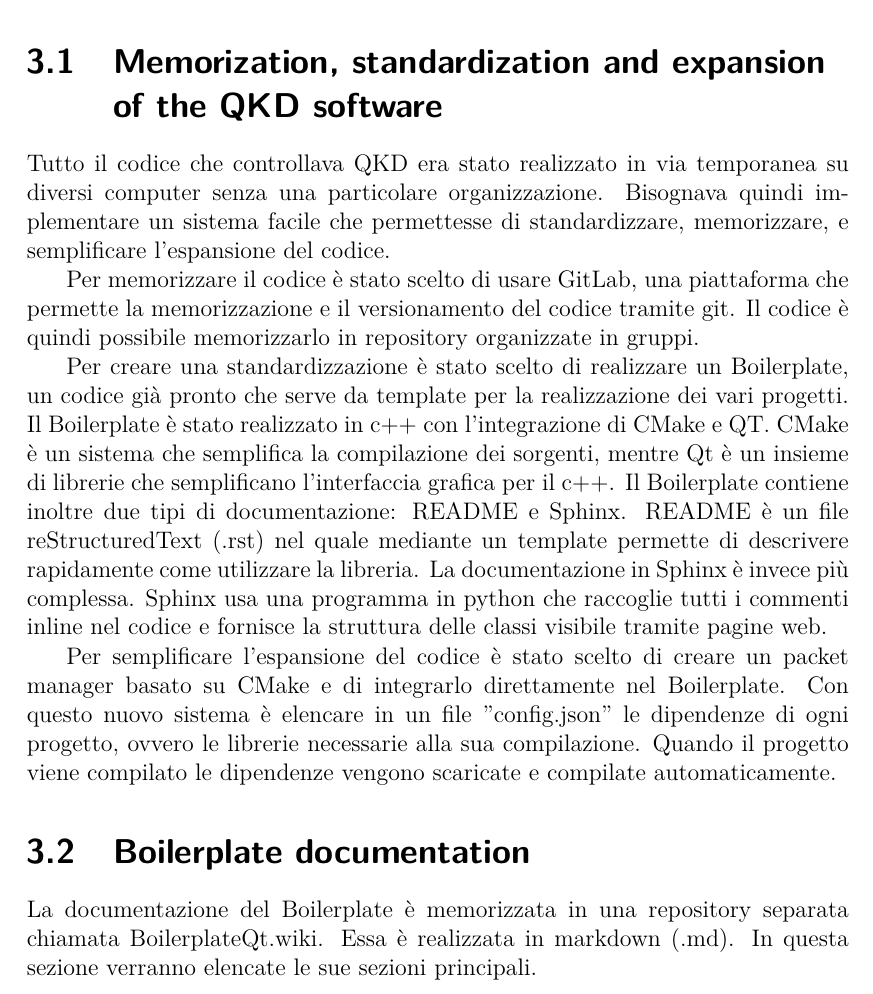
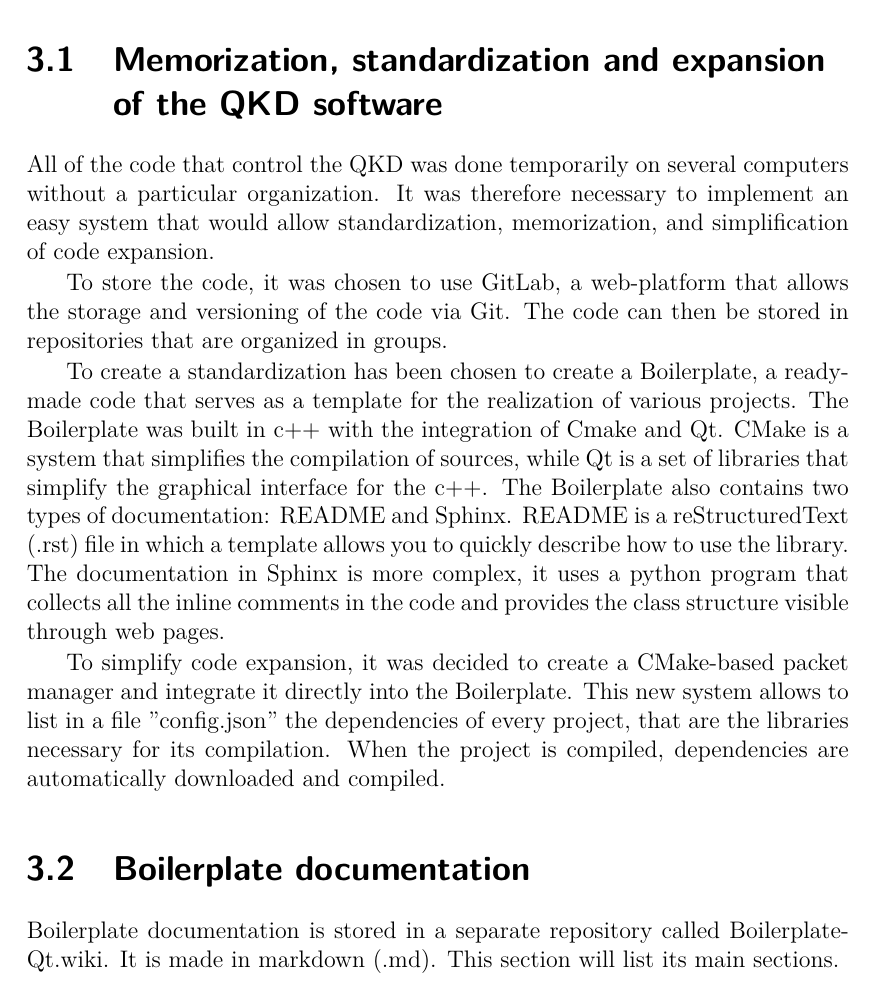
Before and after one commit to XaBerr/tesi-magistrale, a LaTeX thesis (Latex/main.tex, which reads Latex/Capitoli/SW.tex): part of page 21 of 28, cut so that both start at the same text. Compiled offline with pdfLaTeX.

Commit message:
Traduzione in inglese di Memorization, standardization and expansion of the QKD software

```diff
--- a/Latex/Capitoli/SW.tex
+++ b/Latex/Capitoli/SW.tex
@@ -1,15 +1,19 @@
 \lvli{Software design}
 \lvlii{Memorization, standardization and expansion of the QKD software}
-Tutto il codice che controllava QKD era stato realizzato in via temporanea su diversi computer senza una particolare organizzazione. Bisognava quindi implementare un sistema facile che permettesse di standardizzare, memorizzare, e semplificare l'espansione del codice.
+All of the code that control the QKD was done temporarily on several computers without a particular organization. It was therefore necessary to implement an easy system that would allow standardization, memorization, and simplification of code expansion.
 
-Per memorizzare il codice è stato scelto di usare GitLab, una piattaforma che permette la memorizzazione e il versionamento del codice tramite git. Il codice è quindi possibile memorizzarlo in repository organizzate in gruppi.
+To store the code, it was chosen to use GitLab, a web-platform that allows the storage and versioning of the code via Git. The code can then be stored in repositories that are organized in groups.
 
-Per creare una standardizzazione è stato scelto di realizzare un Boilerplate, un codice già pronto che serve da template per la realizzazione dei vari progetti. Il Boilerplate è stato realizzato in c++ con l'integrazione di CMake e QT. CMake è un sistema che semplifica la compilazione dei sorgenti, mentre Qt è un insieme di librerie che semplificano l'interfaccia grafica per il c++. Il Boilerplate contiene inoltre due tipi di documentazione: README e Sphinx. README è un file reStructuredText (.rst) nel quale mediante un template permette di descrivere rapidamente come utilizzare la libreria. La documentazione in Sphinx è invece più complessa. Sphinx usa una programma in python che raccoglie tutti i commenti inline nel codice e fornisce la struttura delle classi visibile tramite pagine web.
+To create a standardization has been chosen to create a Boilerplate, a ready-made code that serves as a template for the realization of various projects. The Boilerplate was built in c++ with the integration of Cmake and Qt.
+CMake is a system that simplifies the compilation of sources, while Qt is a set of libraries that simplify the graphical interface for the c++. The Boilerplate also contains two types of documentation: README and Sphinx.
+README is a reStructuredText (.rst) file in which a template allows you to quickly describe how to use the library.
+The documentation in Sphinx is more complex, it uses a python program that collects all the inline comments in the code and provides the class structure visible through web pages.
 
-Per semplificare l'espansione del codice è stato scelto di creare un packet manager basato su CMake e di integrarlo direttamente nel Boilerplate. Con questo nuovo sistema è elencare in un file "config.json" le dipendenze di ogni progetto, ovvero le librerie necessarie alla sua compilazione. Quando il progetto viene compilato le dipendenze vengono scaricate e compilate automaticamente.
+To simplify code expansion, it was decided to create a CMake-based packet manager and integrate it directly into the Boilerplate. This new system allows to list in a file "config.json" the dependencies of every project, that are the libraries necessary for its compilation.
+When the project is compiled, dependencies are automatically downloaded and compiled.
 
 \lvlii{Boilerplate documentation}
-La documentazione del Boilerplate è memorizzata in una repository separata chiamata BoilerplateQt.wiki. Essa è realizzata in markdown (.md). In questa sezione verranno elencate le sue sezioni principali.
+Boilerplate documentation is stored in a separate repository called BoilerplateQt.wiki. It is made in markdown (.md). This section will list its main sections.
 \lvliii{Setup your environment}
 \input{BoilerplateQtDocs/1-setup-enviroment.tex}
 \lvliii{How to add source files .cpp or .h}
```
